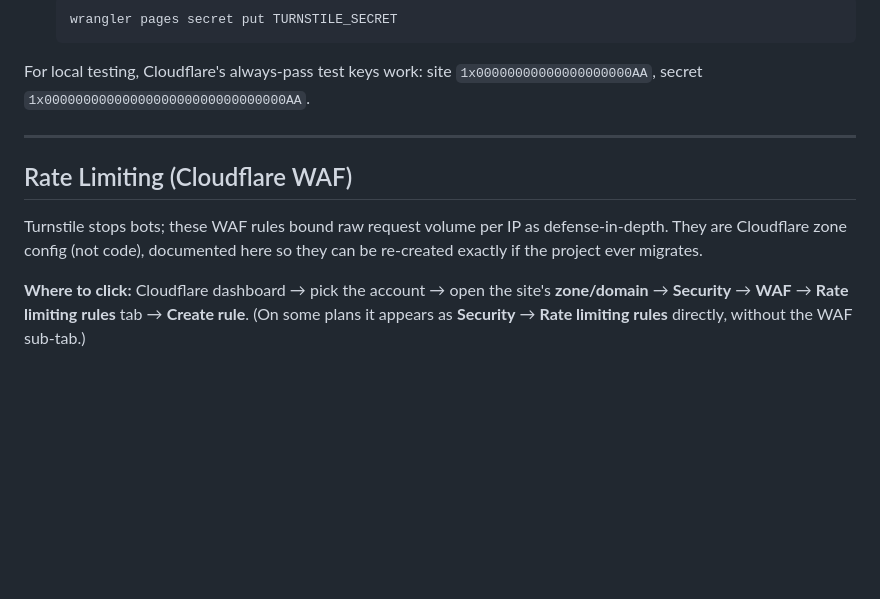
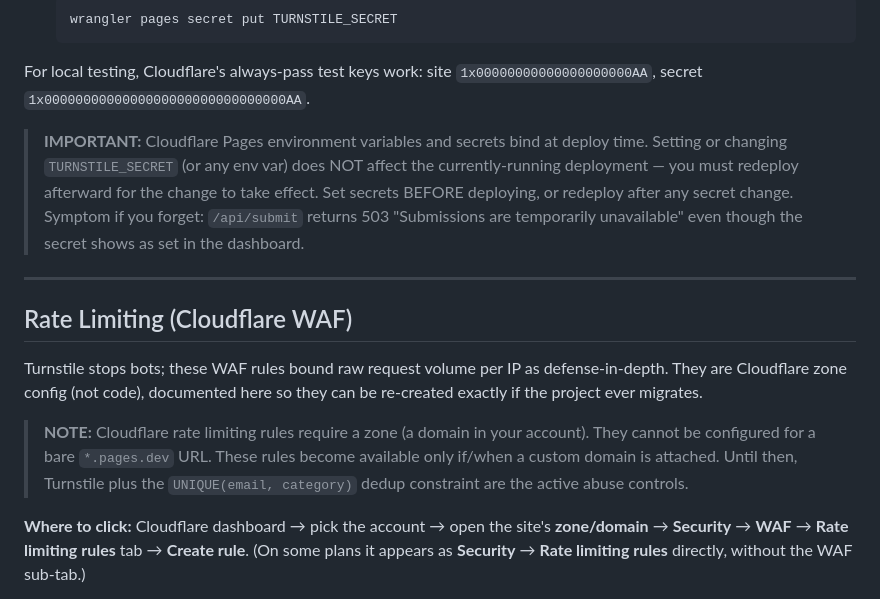
Before and after one commit to gu-27/gonzaga-portfolio-competition, a Markdown page: DEPLOY.md, the part around the change. Drawn GitHub-style; blank space fills up the shorter version.

Commit message:
Document Pages secret binding behavior and WAF zone requirement
Co-Authored-By: Claude Opus 4.8 (1M context) <noreply@anthropic.com>

```diff
--- a/DEPLOY.md
+++ b/DEPLOY.md
@@ -64,6 +64,12 @@ The endpoint fails closed: no secret → `503`, missing/invalid token → `403`.
 For local testing, Cloudflare's always-pass test keys work: site `1x00000000000000000000AA`,
 secret `1x0000000000000000000000000000000AA`.
 
+> **IMPORTANT:** Cloudflare Pages environment variables and secrets bind at deploy time. Setting or
+> changing `TURNSTILE_SECRET` (or any env var) does NOT affect the currently-running deployment — you
+> must redeploy afterward for the change to take effect. Set secrets BEFORE deploying, or redeploy
+> after any secret change. Symptom if you forget: `/api/submit` returns 503 "Submissions are
+> temporarily unavailable" even though the secret shows as set in the dashboard.
+
 ---
 
 ## Rate Limiting (Cloudflare WAF)
@@ -71,6 +77,11 @@ secret `1x0000000000000000000000000000000AA`.
 Turnstile stops bots; these WAF rules bound raw request volume per IP as defense-in-depth.
 They are Cloudflare zone config (not code), documented here so they can be re-created exactly
 if the project ever migrates.
+
+> **NOTE:** Cloudflare rate limiting rules require a zone (a domain in your account). They cannot be
+> configured for a bare `*.pages.dev` URL. These rules become available only if/when a custom domain
+> is attached. Until then, Turnstile plus the `UNIQUE(email, category)` dedup constraint are the
+> active abuse controls.
 
 **Where to click:** Cloudflare dashboard → pick the account → open the site's **zone/domain** →
 **Security** → **WAF** → **Rate limiting rules** tab → **Create rule**. (On some plans it appears
```
